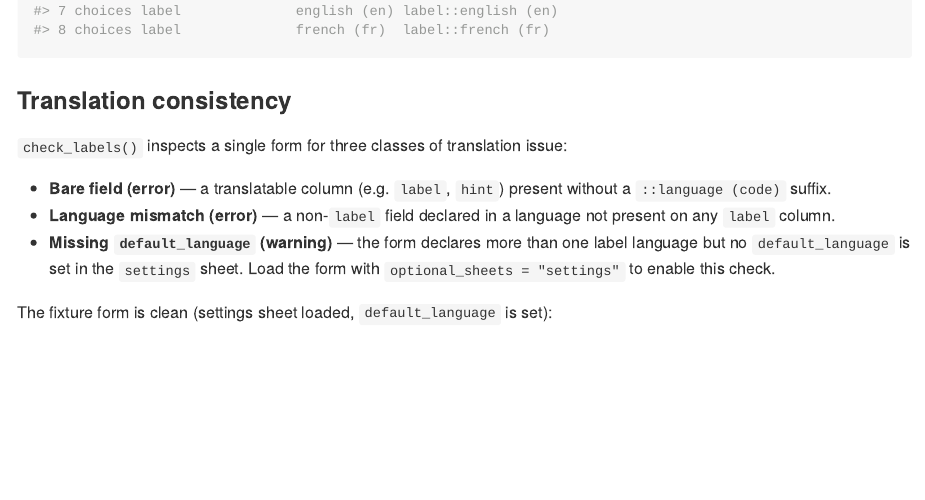
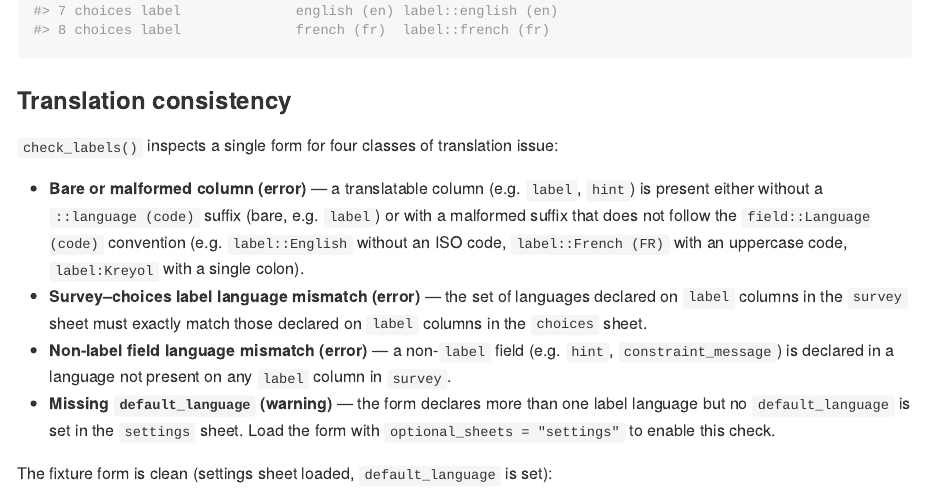
Before and after one commit to impact-initiatives/Idem, an R Markdown document (README.Rmd): the page in a window 1100 px wide, from 5510 px down. The pictures show the output file README.md that the author committed with the source, drawn offline in the style of GitHub; badge pictures from the web are left out.

Commit message:
docs: document four check_labels() checks including malformed columns and symmetry

```diff
--- a/README.Rmd
+++ b/README.Rmd
@@ -148,12 +148,20 @@ xlsform_translations(target)
 
 ### Translation consistency
 
-`check_labels()` inspects a single form for three classes of translation issue:
+`check_labels()` inspects a single form for four classes of translation issue:
 
-- **Bare field (error)** — a translatable column (e.g. `label`, `hint`) present
-  without a `::language (code)` suffix.
-- **Language mismatch (error)** — a non-`label` field declared in a language not
-  present on any `label` column.
+- **Bare or malformed column (error)** — a translatable column (e.g. `label`,
+  `hint`) is present either without a `::language (code)` suffix (bare, e.g.
+  `label`) or with a malformed suffix that does not follow the
+  `field::Language (code)` convention (e.g. `label::English` without an ISO
+  code, `label::French (FR)` with an uppercase code, `label:Kreyol` with a
+  single colon).
+- **Survey–choices label language mismatch (error)** — the set of languages
+  declared on `label` columns in the `survey` sheet must exactly match those
+  declared on `label` columns in the `choices` sheet.
+- **Non-label field language mismatch (error)** — a non-`label` field (e.g.
+  `hint`, `constraint_message`) is declared in a language not present on any
+  `label` column in `survey`.
 - **Missing `default_language` (warning)** — the form declares more than one
   label language but no `default_language` is set in the `settings` sheet.
   Load the form with `optional_sheets = "settings"` to enable this check.
```
Also changed, not shown: R/check_labels.R (+13 -13 lines), README.md, 1 other file.
